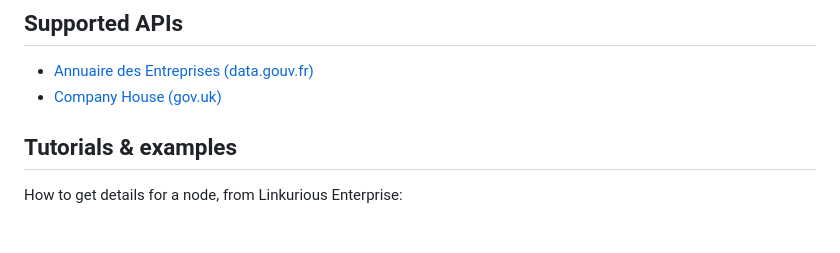
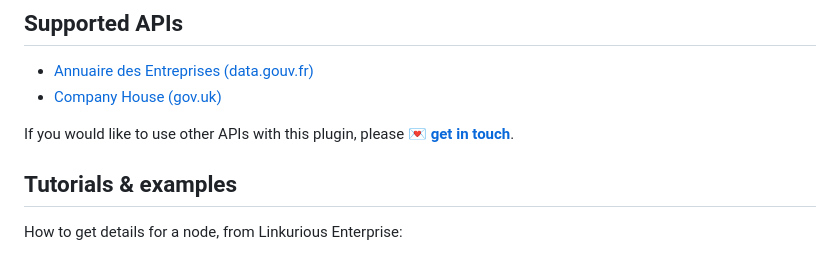
Before and after one commit to Linkurious/lke-plugin-third-party-data, a Markdown page: README.md, the part around the change. Drawn GitHub-style; blank space fills up the shorter version.

```diff
--- a/README.md
+++ b/README.md
@@ -22,6 +22,8 @@ An **API integration** is a configuration that contains:
 ## Supported APIs
 - [Annuaire des Entreprises (data.gouv.fr)](https://annuaire-entreprises.data.gouv.fr/)
 - [Company House (gov.uk)](https://find-and-update.company-information.service.gov.uk/)
+
+If you would like to use other APIs with this plugin, please [💌 **get in touch**](https://linkurious.com/contact-us/).
 
 ## Tutorials & examples
 How to get details for a node, from Linkurious Enterprise:
```
